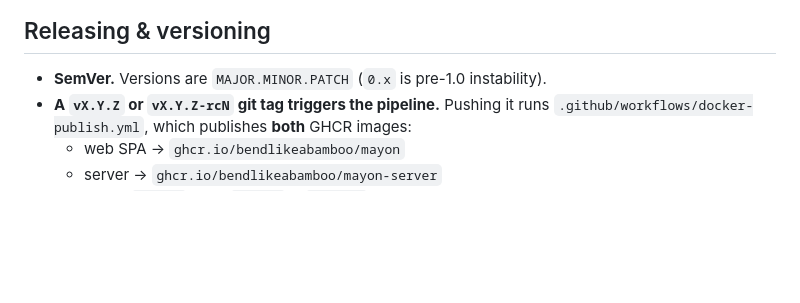
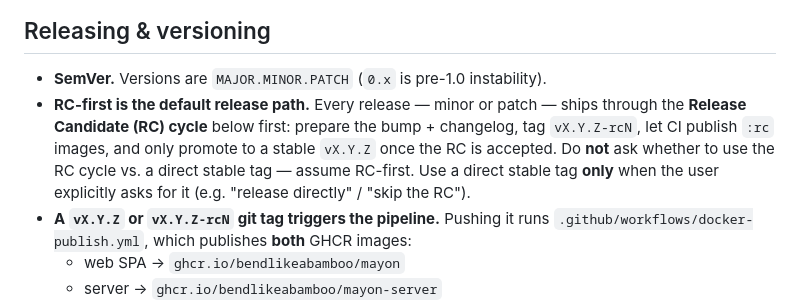
Before and after one commit to bendlikeabamboo/mayon, a Markdown page: AGENTS.md, the part around the change. GitHub-like rendering; blank space fills up the shorter version.

Commit message:
docs: default to RC-first release workflow

```diff
--- a/AGENTS.md
+++ b/AGENTS.md
@@ -44,6 +44,13 @@ topology, and the invariants you must respect when editing.
 ## Releasing & versioning
 
 - **SemVer.** Versions are `MAJOR.MINOR.PATCH` (`0.x` is pre-1.0 instability).
+- **RC-first is the default release path.** Every release — minor or patch —
+  ships through the **Release Candidate (RC) cycle** below first: prepare the
+  bump + changelog, tag `vX.Y.Z-rcN`, let CI publish `:rc` images, and only
+  promote to a stable `vX.Y.Z` once the RC is accepted. Do **not** ask whether
+  to use the RC cycle vs. a direct stable tag — assume RC-first. Use a direct
+  stable tag **only** when the user explicitly asks for it (e.g. "release
+  directly" / "skip the RC").
 - **A `vX.Y.Z` or `vX.Y.Z-rcN` git tag triggers the pipeline.** Pushing it runs
   `.github/workflows/docker-publish.yml`, which publishes **both** GHCR images:
   - web SPA → `ghcr.io/bendlikeabamboo/mayon`
```
